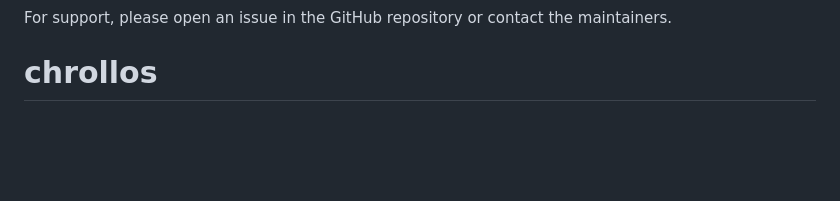
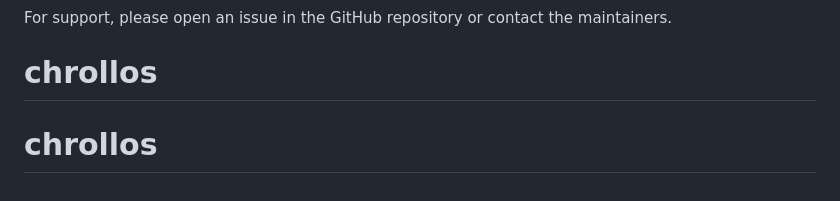
Before and after one commit to Crimzor3086/chrollos, a Markdown page: README.md, the part around the change. GitHub-like rendering; blank space fills up the shorter version.

```diff
--- a/README.md
+++ b/README.md
@@ -159,3 +159,4 @@ This trading bot is for educational purposes only. Use at your own risk. Cryptoc
 
 For support, please open an issue in the GitHub repository or contact the maintainers.
 # chrollos
+# chrollos
```
